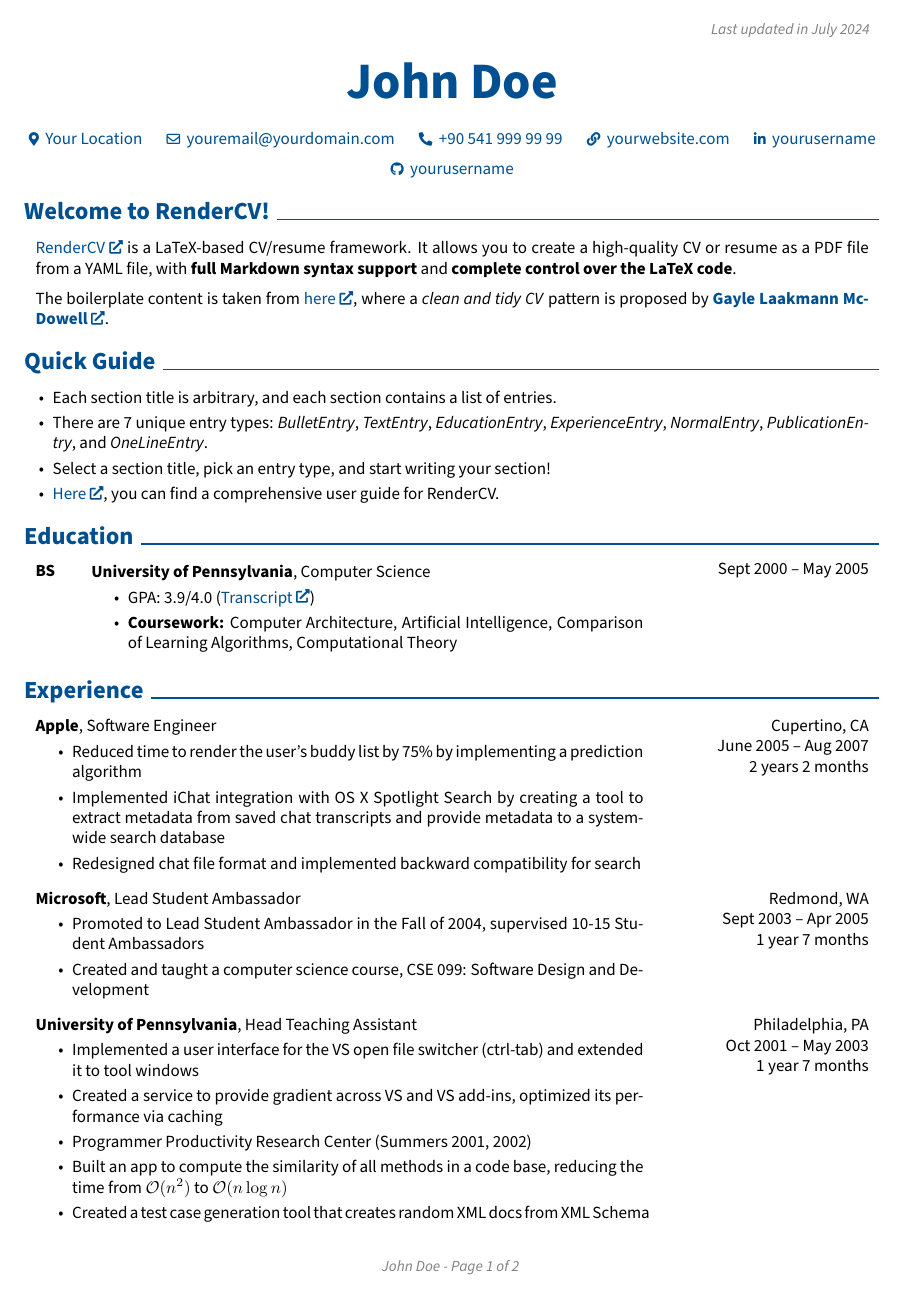
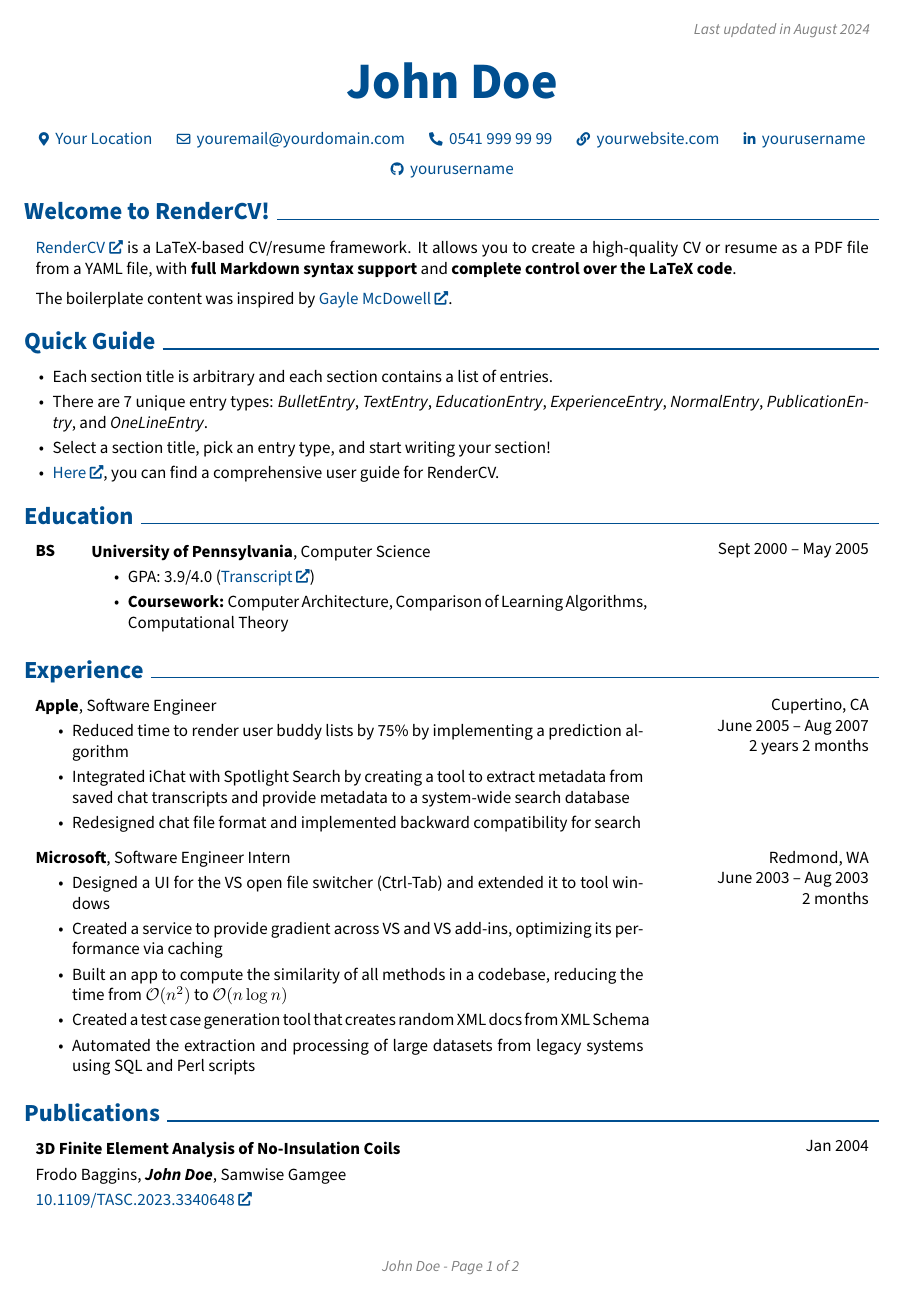
Before and after one commit to sinaatalay/rendercv-pipeline, a LaTeX CV (John_Doe_CV.tex): page 1 of 2. Compiled offline with pdfLaTeX.

Commit message:
render the latest CV

```diff
--- a/John_Doe_CV.tex
+++ b/John_Doe_CV.tex
@@ -156,7 +156,7 @@
         \LenToUnit{\paperwidth-2 cm-0.2 cm+0.05cm},
         \LenToUnit{\paperheight-1.0 cm}
     ){\vtop{{\null}\makebox[0pt][c]{
-        \small\color{gray}\textit{Last updated in July 2024}\hspace{\widthof{Last updated in July 2024}}
+        \small\color{gray}\textit{Last updated in August 2024}\hspace{\widthof{Last updated in August 2024}}
     }}}%
   }%
 }%
@@ -192,7 +192,7 @@
         \kern 0.25 cm%
         \AND%
         \kern 0.25 cm%
-        \mbox{\hrefWithoutArrow{tel:+90-541-999-99-99}{{\footnotesize\faPhone*}\hspace*{0.13cm}+90 541 999 99 99}}%
+        \mbox{\hrefWithoutArrow{tel:+90-541-999-99-99}{{\footnotesize\faPhone*}\hspace*{0.13cm}0541 999 99 99}}%
         \kern 0.25 cm%
         \AND%
         \kern 0.25 cm%
@@ -222,7 +222,7 @@
         \vspace{0.2 cm}
 
         \begin{onecolentry}
-            The boilerplate content is taken from \href{https://github.com/dnl-blkv/mcdowell-cv}{here}, where a \textit{clean and tidy CV} pattern is proposed by \textbf{\href{https://www.gayle.com/}{Gayle Laakmann McDowell}}.
+            The boilerplate content was inspired by \href{https://github.com/dnl-blkv/mcdowell-cv}{Gayle McDowell}.
         \end{onecolentry}
 
 
@@ -256,7 +256,7 @@
             \textbf{University of Pennsylvania}, Computer Science
             \begin{highlights}
                 \item GPA: 3.9/4.0 (\href{https://example.com}{Transcript})
-                \item \textbf{Coursework:} Computer Architecture, Artificial Intelligence, Comparison of Learning Algorithms, Computational Theory
+                \item \textbf{Coursework:} Computer Architecture, Comparison of Learning Algorithms, Computational Theory
             \end{highlights}
         \end{threecolentry}
 
@@ -276,46 +276,9 @@
         }
             \textbf{Apple}, Software Engineer
             \begin{highlights}
-                \item Reduced time to render the user's buddy list by 75\% by implementing a prediction algorithm
-                \item Implemented iChat integration with OS X Spotlight Search by creating a tool to extract metadata from saved chat transcripts and provide metadata to a system-wide search database
+                \item Reduced time to render user buddy lists by 75\% by implementing a prediction algorithm
+                \item Integrated iChat with Spotlight Search by creating a tool to extract metadata from saved chat transcripts and provide metadata to a system-wide search database
                 \item Redesigned chat file format and implemented backward compatibility for search
-            \end{highlights}
-        \end{twocolentry}
-
-
-        \vspace{0.2 cm}
-
-        \begin{twocolentry}{
-            Redmond, WA
-
-        Sept 2003 – Apr 2005
-
-        1 year 7 months
-        }
-            \textbf{Microsoft}, Lead Student Ambassador
-            \begin{highlights}
-                \item Promoted to Lead Student Ambassador in the Fall of 2004, supervised 10-15 Student Ambassadors
-                \item Created and taught a computer science course, CSE 099: Software Design and Development
-            \end{highlights}
-        \end{twocolentry}
-
-
-        \vspace{0.2 cm}
-
-        \begin{twocolentry}{
-            Philadelphia, PA
-
-        Oct 2001 – May 2003
-
-        1 year 7 months
-        }
-            \textbf{University of Pennsylvania}, Head Teaching Assistant
-            \begin{highlights}
-                \item Implemented a user interface for the VS open file switcher (ctrl-tab) and extended it to tool windows
-                \item Created a service to provide gradient across VS and VS add-ins, optimized its performance via caching
-                \item Programmer Productivity Research Center (Summers 2001, 2002)
-                \item Built an app to compute the similarity of all methods in a code base, reducing the time from $\mathcal{O}(n^2)$ to $\mathcal{O}(n \log n)$
-                \item Created a test case generation tool that creates random XML docs from XML Schema
             \end{highlights}
         \end{twocolentry}
 
@@ -329,8 +292,12 @@
 
         2 months
         }
-            \textbf{Microsoft}, Software Engineer, Intern
+            \textbf{Microsoft}, Software Engineer Intern
             \begin{highlights}
+                \item Designed a UI for the VS open file switcher (Ctrl-Tab) and extended it to tool windows
+                \item Created a service to provide gradient across VS and VS add-ins, optimizing its performance via caching
+                \item Built an app to compute the similarity of all methods in a codebase, reducing the time from $\mathcal{O}(n^2)$ to $\mathcal{O}(n \log n)$
+                \item Created a test case generation tool that creates random XML docs from XML Schema
                 \item Automated the extraction and processing of large datasets from legacy systems using SQL and Perl scripts
             \end{highlights}
         \end{twocolentry}
@@ -347,11 +314,11 @@
             \begin{twocolentry}{
                 Jan 2004
             }
-                \textbf{Magneto-Thermal Thin Shell Approximation for 3D Finite Element Analysis of No-Insulation Coils}
+                \textbf{3D Finite Element Analysis of No-Insulation Coils}
 
                 \vspace{0.10 cm}
 
-                \mbox{Albert Smith}, \mbox{\textbf{\textit{John Doe}}}, \mbox{Jane Derry}, \mbox{Harry Tom}, \mbox{Frodo Baggins}
+                \mbox{Frodo Baggins}, \mbox{\textbf{\textit{John Doe}}}, \mbox{Samwise Gamgee}
                 \vspace{0.10 cm}
 
         \href{https://doi.org/10.1109/TASC.2023.3340648}{10.1109/TASC.2023.3340648}
```
Also changed, not shown: John_Doe_CV.pdf, README.md, John_Doe_CV.tex (29 more changed lines).
